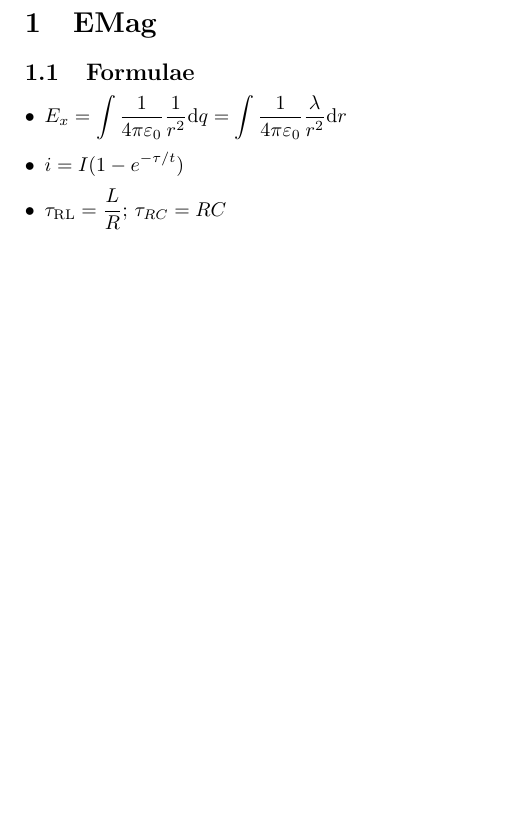
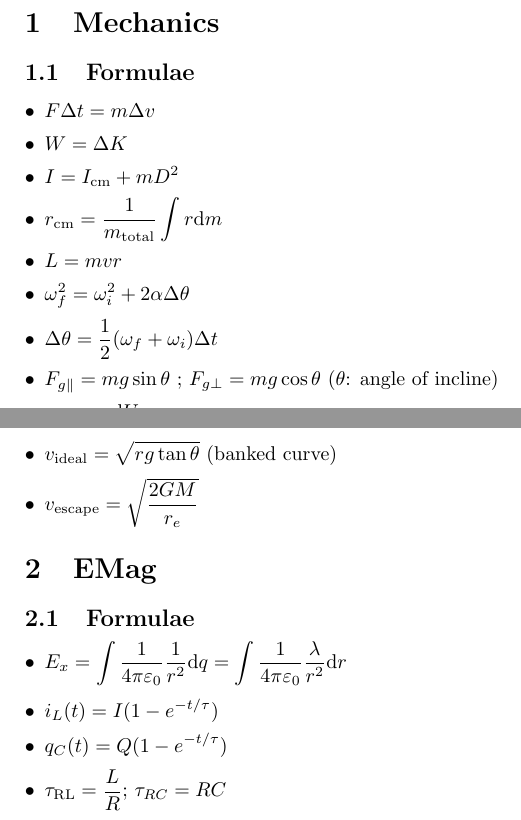
Before and after one commit to zbaylin/ap-physics-c, a LaTeX document (calculator-formulae.tex): part of page 1 of 2 before the commit and two parts of pages 1 and 2 of 3 after it, the two joined at a grey line, cut at the place of the change, the shorter picture padded with empty space. Compiled offline with pdfLaTeX.

Commit message:
bunch more formulae

```diff
--- a/calculator-formulae.tex
+++ b/calculator-formulae.tex
@@ -8,11 +8,27 @@
 \everymath{\displaystyle}
 
 \begin{document}
+  \section{Mechanics}
+  \subsection{Formulae}
+  \begin{itemize}
+    \item $F\Delta t = m\Delta v$
+    \item $W=\Delta K$
+    \item $I=I_{\mathrm{cm}}+mD^2$
+    \item $r_{\mathrm{cm}}=\frac{1}{m_{\mathrm{total}}}\int r\dd m$
+    \item $L=mvr$
+    \item $\omega_f^2=\omega_i^2+2\alpha\Delta\theta$
+    \item $\Delta\theta=\frac{1}{2}(\omega_f+\omega_i)\Delta t$
+    \item $F_{g\parallel}=mg\sin\theta$ ; $F_{g\perp}=mg\cos\theta$ ($\theta$: angle of incline)
+    \item $F_x=-\frac{\dd U}{\dd x}$
+    \item $v_{\mathrm{ideal}}=\sqrt{rg \tan\theta}$ (banked curve)
+    \item $v_{\mathrm{escape}}=\sqrt{\frac{2GM}{r_e}}$
+  \end{itemize}
   \section{EMag}
   \subsection{Formulae}
   \begin{itemize}
     \item $E_x=\int\frac{1}{4\pi\varepsilon_0}\frac{1}{r^2}\dd q = \int \frac{1}{4\pi\varepsilon_0}\frac{\lambda}{r^2}\dd r$
-    \item $i=I(1-e^{-\tau/t})$
+    \item $i_L(t)=I(1-e^{-t/\tau})$
+    \item $q_C(t)=Q(1-e^{-t/\tau})$
     \item $\tau_{\mathrm{RL}}=\frac{L}{R}$; $\tau_{RC}=RC$
     \item $\varepsilon_{\mathrm{induced}}=\vec{B}v\ell$; $I_{\mathrm{induced}}=\frac{\vec{B}v\ell}{R}$
     \item $F_{\mathrm{mag}}=ILB$
```
Also changed, not shown: calculator-formulae.pdf.
